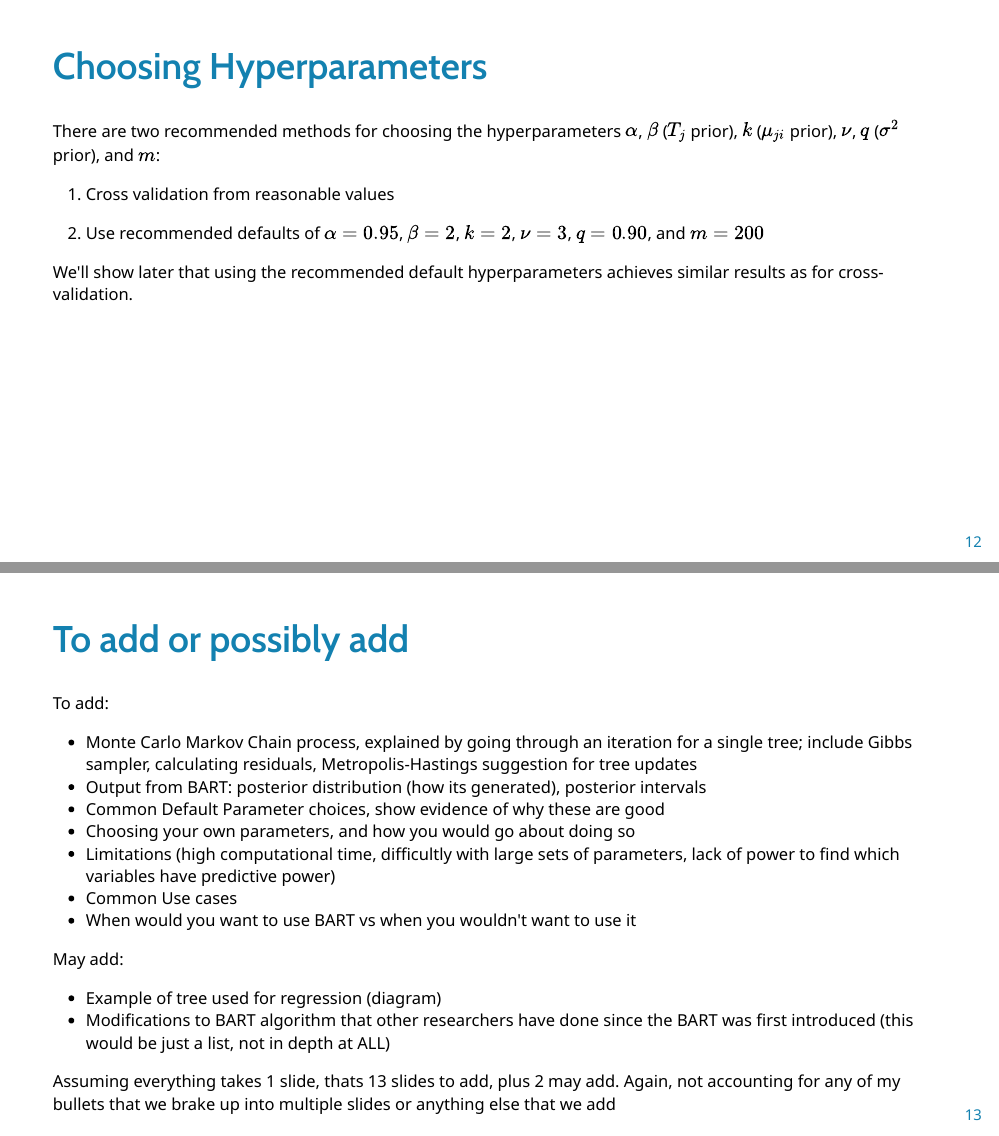
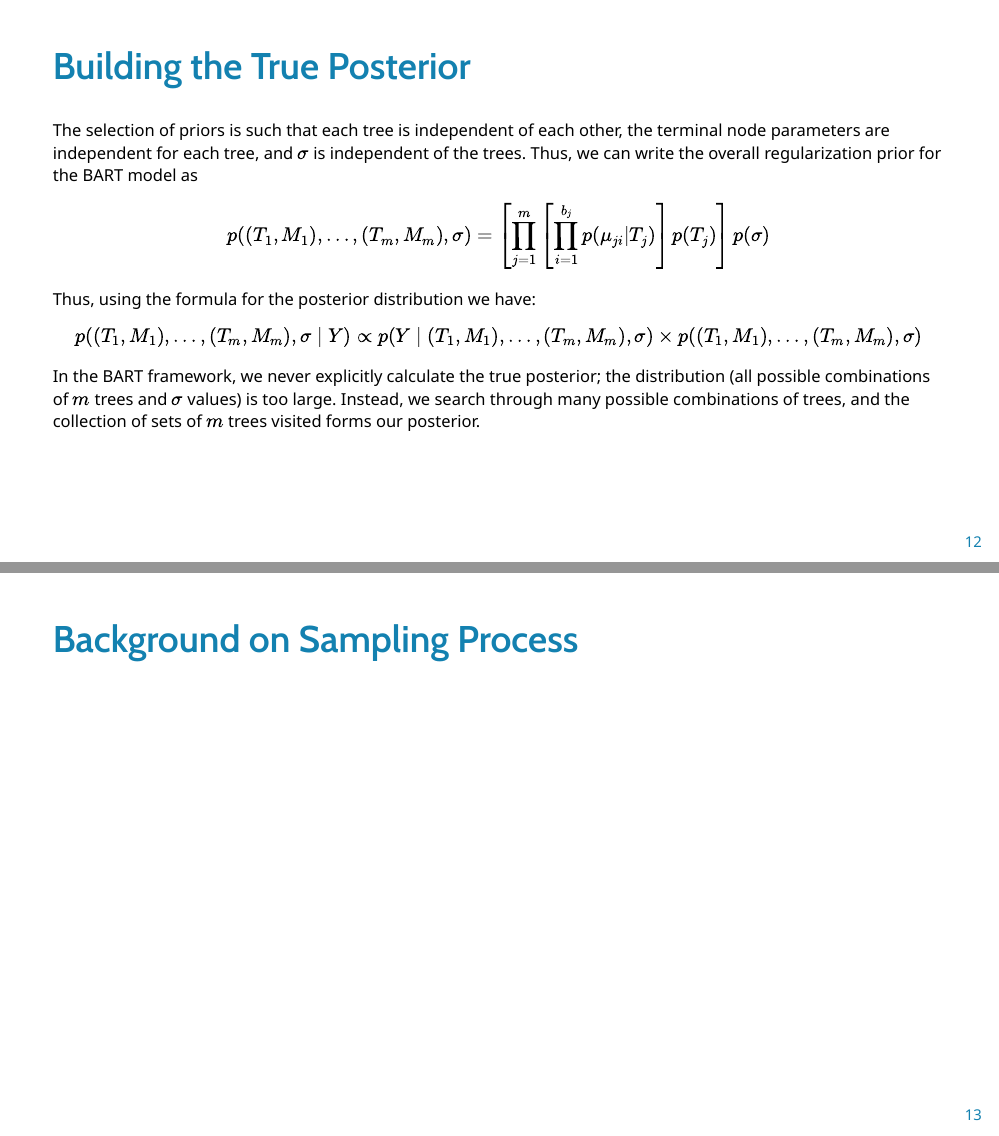
Before and after one commit to katkreece501/CMDA4654Project2, an R Markdown document (BART_Presentation.Rmd): pages 12 and 13 of 41 before the commit and pages 12 and 13 of 45 after it, joined at a grey line. The pictures show the output file BART_Presentation.html that the author committed with the source, opened offline.

Commit message:
Sketching outline for more slides

```diff
--- a/BART_Presentation.Rmd
+++ b/BART_Presentation.Rmd
@@ -211,3 +211,28 @@ Chimpan et al. recommend picking $\nu$ between 3 and 10, inclusive, and picking
 <center><img src="./error_var_prior.png" alt="Variance Priors" height="225px" /></center>
 
 .footnote[From BART: Bayesian additive regression trees, Chipman et al.]
+
+
+---
+
+## Building the True Posterior
+
+The selection of priors is such that each tree is independent of each other, the terminal node parameters are independent for each tree, and $\sigma$ is independent of the trees. Thus, we can write the overall regularization prior for the BART model as
+
+<div>
+\[
+p((T_1,M_1),\dots,(T_m,M_m),\sigma)=\left[\prod_{j=1}^m\left[\prod_{i=1}^{b_j}p(\mu_{ji}|T_j)\right]p(T_j)\right]p(\sigma)
+\]
+</div>
+
+Thus, using the formula for the posterior distribution we have:
+
+$$
+p((T_1,M_1),\dots,(T_m,M_m),\sigma\mid Y)\propto p(Y\mid(T_1,M_1),\dots,(T_m,M_m),\sigma)\times p((T_1,M_1),\dots,(T_m,M_m),\sigma)
+$$
+
+In the BART framework, we never explicitly calculate the true posterior; the distribution (all possible combinations of $m$ trees and $\sigma$ values) is too large. Instead, we search through many possible combinations of trees, and the collection of sets of $m$ trees visited forms our posterior.
+
+---
+
+## Background on Sampling Process
```
Also changed, not shown: BART_Presentation.html, BART_Presentation.Rmd (10 more changed lines).
